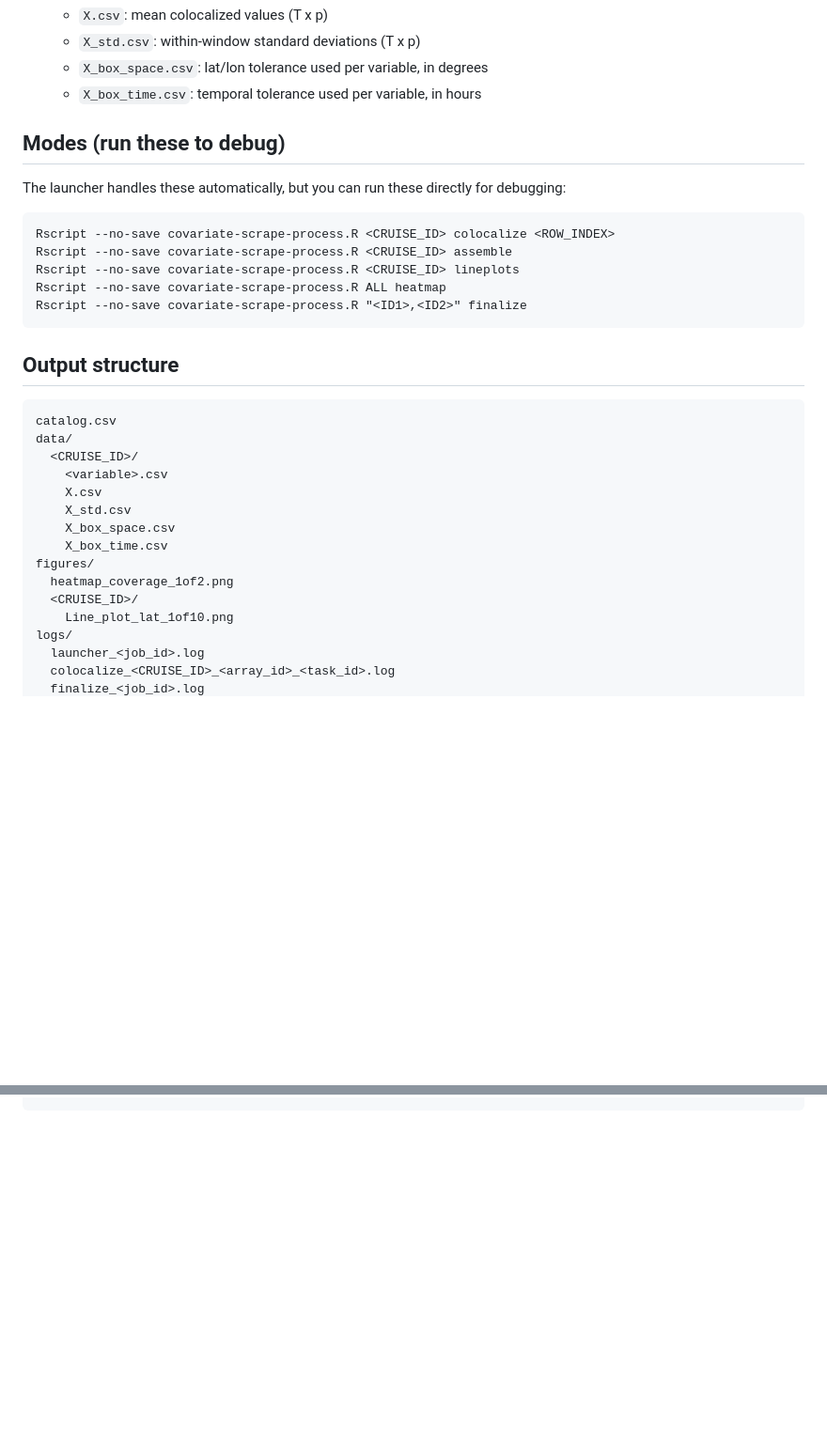
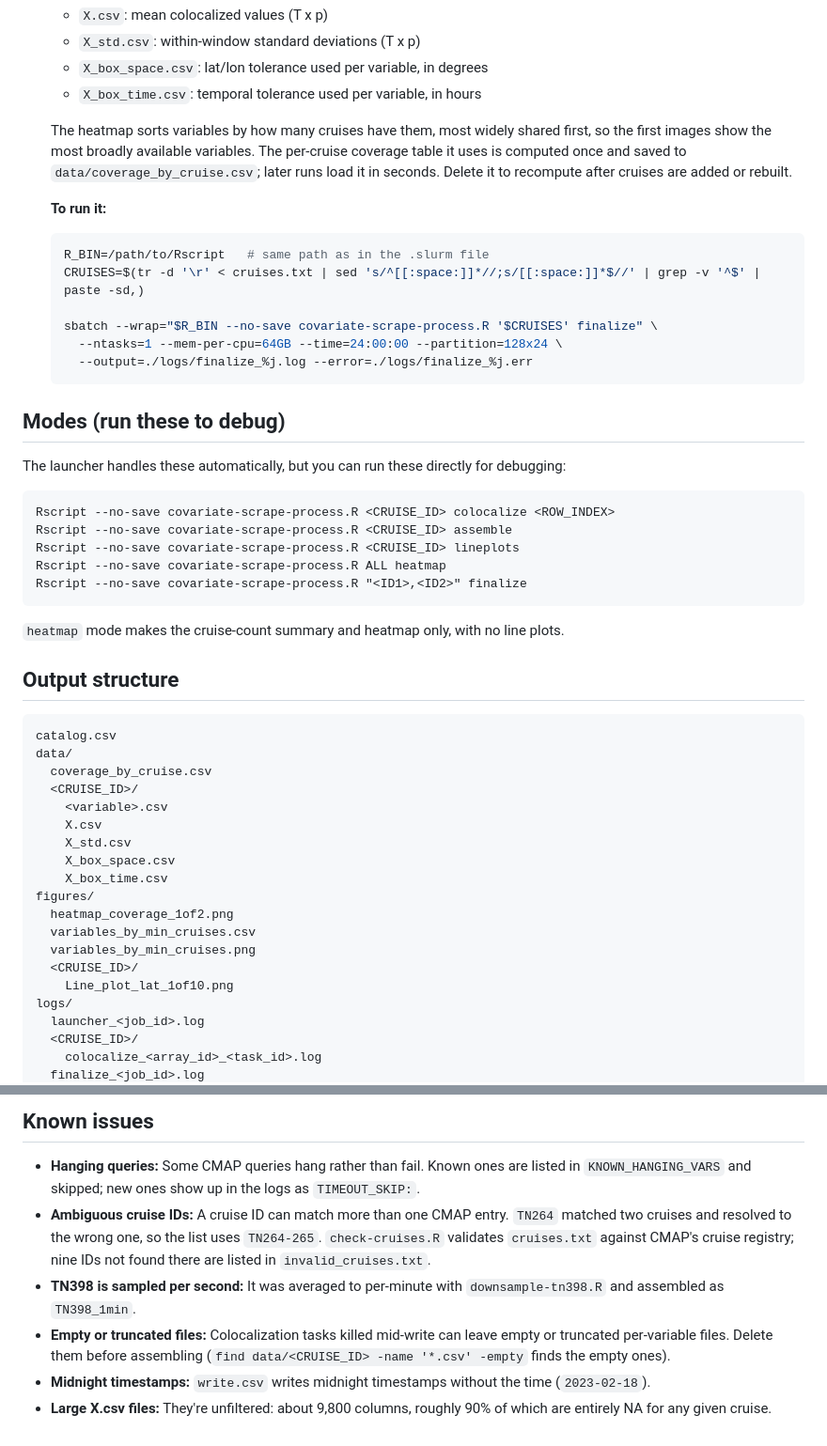
Before and after one commit to sangwon-hyun/process-data, a Markdown page: covariate_scraping/README.md, 2 parts joined by grey strips. Shown at 94% size. Drawn GitHub-style; blank space fills up the shorter version.

````diff
--- a/covariate_scraping/README.md
+++ b/covariate_scraping/README.md
@@ -71,6 +74,22 @@ confirms the script works.
    - `X_std.csv`: within-window standard deviations (T x p)
    - `X_box_space.csv`: lat/lon tolerance used per variable, in degrees
    - `X_box_time.csv`: temporal tolerance used per variable, in hours
+
+   The heatmap sorts variables by how many cruises have them, most widely shared
+   first, so the first images show the most broadly available variables. The
+   per-cruise coverage table it uses is computed once and saved to
+   `data/coverage_by_cruise.csv`; later runs load it in seconds. Delete it to
+   recompute after cruises are added or rebuilt.
+
+   **To run it:**
+   ```bash
+   R_BIN=/path/to/Rscript   # same path as in the .slurm file
+   CRUISES=$(tr -d '\r' < cruises.txt | sed 's/^[[:space:]]*//;s/[[:space:]]*$//' | grep -v '^$' | paste -sd,)
+
+   sbatch --wrap="$R_BIN --no-save covariate-scrape-process.R '$CRUISES' finalize" \
+     --ntasks=1 --mem-per-cpu=64GB --time=24:00:00 --partition=128x24 \
+     --output=./logs/finalize_%j.log --error=./logs/finalize_%j.err
+   ```
 
 ## Modes (run these to debug)
 
@@ -84,11 +103,14 @@ Rscript --no-save covariate-scrape-process.R ALL heatmap
 Rscript --no-save covariate-scrape-process.R "<ID1>,<ID2>" finalize
 ```
 
+`heatmap` mode makes the cruise-count summary and heatmap only, with no line plots.
+
 ## Output structure
 
 ```
 catalog.csv
 data/
+  coverage_by_cruise.csv
   <CRUISE_ID>/
     <variable>.csv
     X.csv
@@ -97,9 +119,12 @@ data/
     X_box_time.csv
 figures/
   heatmap_coverage_1of2.png
+  variables_by_min_cruises.csv
+  variables_by_min_cruises.png
   <CRUISE_ID>/
     Line_plot_lat_1of10.png
 logs/
   launcher_<job_id>.log
-  colocalize_<CRUISE_ID>_<array_id>_<task_id>.log
+  <CRUISE_ID>/
+    colocalize_<array_id>_<task_id>.log
   finalize_<job_id>.log
@@ -110 +131,20 @@ failures/
 ```
+
+## Known issues
+
+- **Hanging queries:** Some CMAP queries hang rather than fail. Known ones are
+  listed in `KNOWN_HANGING_VARS` and skipped; new ones show up in the logs as
+  `TIMEOUT_SKIP:`.
+- **Ambiguous cruise IDs:** A cruise ID can match more than one CMAP entry.
+  `TN264` matched two cruises and resolved to the wrong one, so the list
+  uses `TN264-265`. `check-cruises.R` validates `cruises.txt` against CMAP's cruise
+  registry; nine IDs not found there are listed in `invalid_cruises.txt`.
+- **TN398 is sampled per second:** It was averaged to per-minute with
+  `downsample-tn398.R` and assembled as `TN398_1min`.
+- **Empty or truncated files:** Colocalization tasks killed mid-write can leave
+  empty or truncated per-variable files. Delete them before assembling
+  (`find data/<CRUISE_ID> -name '*.csv' -empty` finds the empty ones).
+- **Midnight timestamps:** `write.csv` writes midnight timestamps without the
+  time (`2023-02-18`).
+- **Large X.csv files:** They're unfiltered: about 9,800 columns, roughly 90% of
+  which are entirely NA for any given cruise.
````
Also changed, not shown: other parts of covariate_scraping/README.md (+39 -40 lines).
